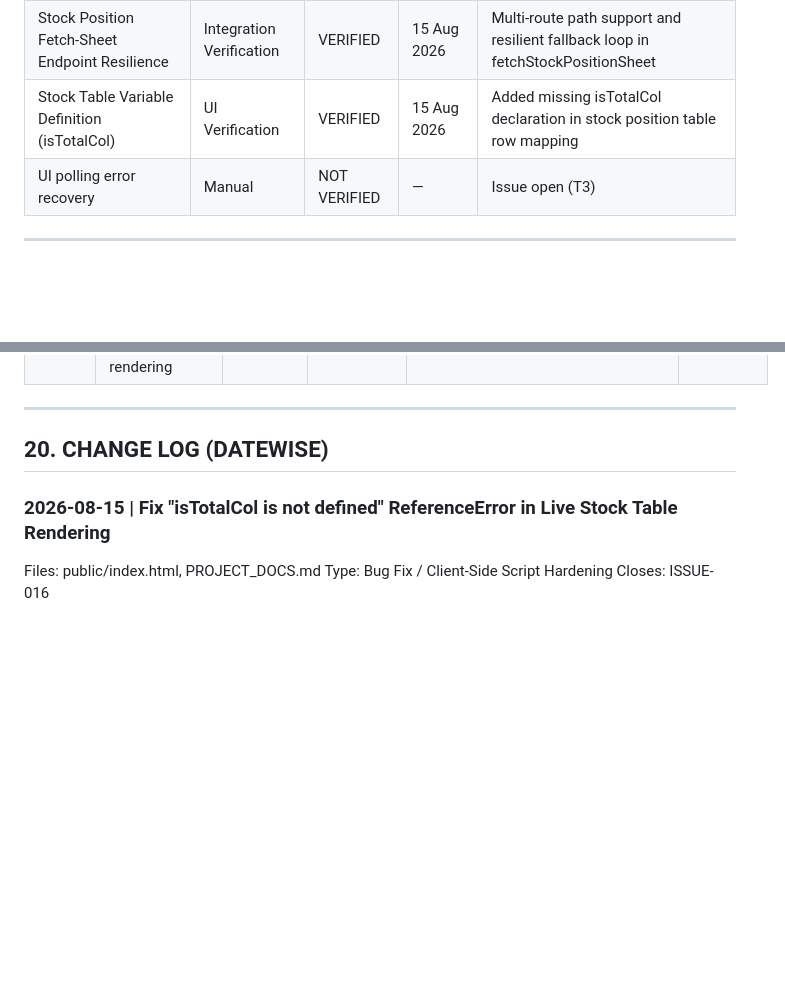
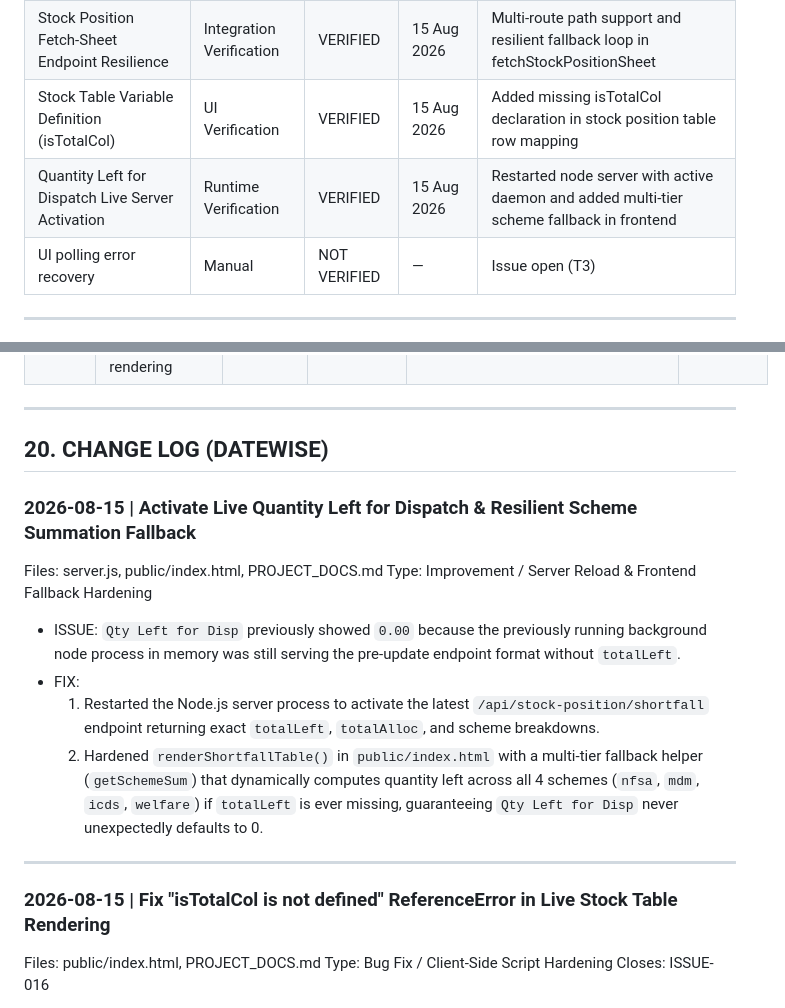
Before and after one commit to vikhyat2k/MPSCSC-PDS-Reports, a Markdown page: PROJECT_DOCS.md, 2 parts joined by grey strips. Drawn GitHub-style; blank space fills up the shorter version.

Commit message:
Activate Quantity Left for Dispatch on live server and add resilient frontend scheme summation fallback

```diff
--- a/PROJECT_DOCS.md
+++ b/PROJECT_DOCS.md
@@ -584,6 +584,7 @@ Tracks what has been tested and confirmed working.
 | Stock Shortfall Calculation via Quantity Left for Dispatch | Logic & API Verification | VERIFIED | 15 Aug 2026 | Shortfall computed as Available Stock - Quantity Left for Dispatch across all 4 schemes |
 | Stock Position Fetch-Sheet Endpoint Resilience | Integration Verification | VERIFIED | 15 Aug 2026 | Multi-route path support and resilient fallback loop in fetchStockPositionSheet |
 | Stock Table Variable Definition (isTotalCol) | UI Verification | VERIFIED | 15 Aug 2026 | Added missing isTotalCol declaration in stock position table row mapping |
+| Quantity Left for Dispatch Live Server Activation | Runtime Verification | VERIFIED | 15 Aug 2026 | Restarted node server with active daemon and added multi-tier scheme fallback in frontend |
 | UI polling error recovery | Manual | NOT VERIFIED | — | Issue open (T3) |
 
 ---
@@ -610,6 +611,18 @@ Tracks what has been tested and confirmed working.
 ---
 
 ## 20. CHANGE LOG (DATEWISE)
+
+### 2026-08-15 | Activate Live Quantity Left for Dispatch & Resilient Scheme Summation Fallback
+
+Files: server.js, public/index.html, PROJECT_DOCS.md
+Type: Improvement / Server Reload & Frontend Fallback Hardening
+
+- ISSUE: `Qty Left for Disp` previously showed `0.00` because the previously running background node process in memory was still serving the pre-update endpoint format without `totalLeft`.
+- FIX:
+  1. Restarted the Node.js server process to activate the latest `/api/stock-position/shortfall` endpoint returning exact `totalLeft`, `totalAlloc`, and scheme breakdowns.
+  2. Hardened `renderShortfallTable()` in `public/index.html` with a multi-tier fallback helper (`getSchemeSum`) that dynamically computes quantity left across all 4 schemes (`nfsa`, `mdm`, `icds`, `welfare`) if `totalLeft` is ever missing, guaranteeing `Qty Left for Disp` never unexpectedly defaults to 0.
+
+---
 
 ### 2026-08-15 | Fix "isTotalCol is not defined" ReferenceError in Live Stock Table Rendering
 
```
